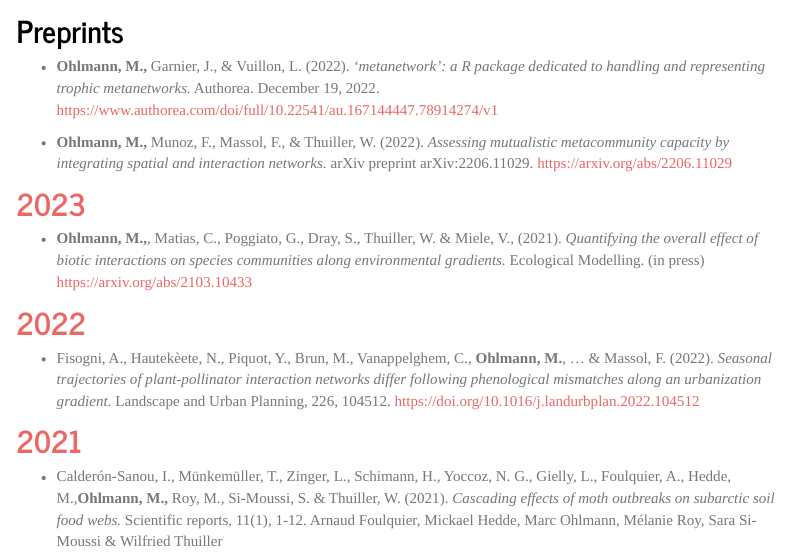
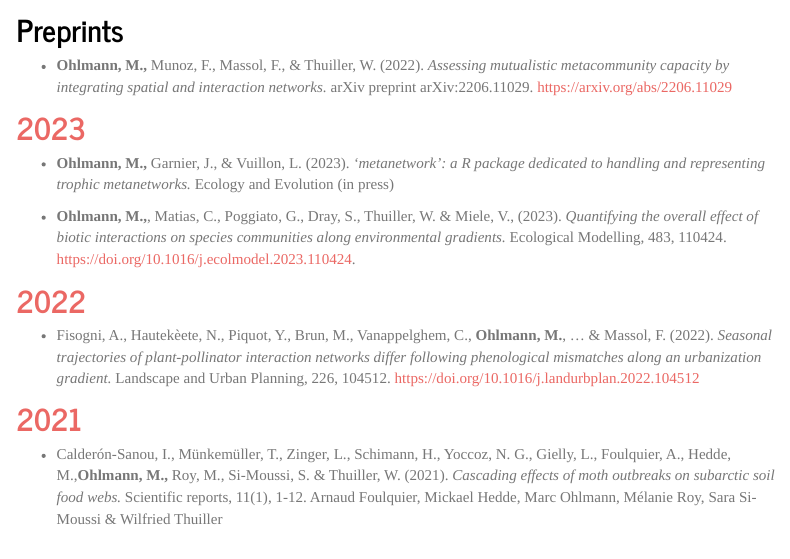
Before and after one commit to MarcOhlmann/marcohlmann.github.io, an R Markdown document (publications.Rmd): the page in a window 1100 px wide, from 120 px down. The pictures show the output file publications.html that the author committed with the source, opened offline; library style sheets and scripts come from the installed R packages; menus at the side of the page are left out.

Commit message:
update publications

```diff
--- a/publications.Rmd
+++ b/publications.Rmd
@@ -12,14 +12,14 @@ output:
 
 ## Preprints
 
-- **Ohlmann, M.,** Garnier, J., & Vuillon, L. (2022). *‘metanetwork’: a R package dedicated to handling and representing trophic metanetworks.*  Authorea. December 19, 2022. https://www.authorea.com/doi/full/10.22541/au.167144447.78914274/v1
-
 - **Ohlmann, M.,** Munoz, F., Massol, F., & Thuiller, W. (2022). *Assessing mutualistic metacommunity capacity by integrating spatial and interaction networks.* arXiv preprint arXiv:2206.11029. https://arxiv.org/abs/2206.11029
 
 ## [2023]()
 
-- **Ohlmann, M.,**, Matias, C.,  Poggiato, G., Dray, S., Thuiller, W. & Miele, V., (2021). *Quantifying the overall effect of biotic interactions on species communities along environmental gradients.* Ecological Modelling. (in press)
-https://arxiv.org/abs/2103.10433
+- **Ohlmann, M.,** Garnier, J., & Vuillon, L. (2023). *‘metanetwork’: a R package dedicated to handling and representing trophic metanetworks.*  Ecology and Evolution (in press)
+
+- **Ohlmann, M.,**, Matias, C.,  Poggiato, G., Dray, S., Thuiller, W. & Miele, V., (2023). *Quantifying the overall effect of biotic interactions on species communities along environmental gradients.* Ecological Modelling, 483, 110424. https://doi.org/10.1016/j.ecolmodel.2023.110424.
+
 
 ## [2022]()
 
```
Also changed, not shown: publications.html.
